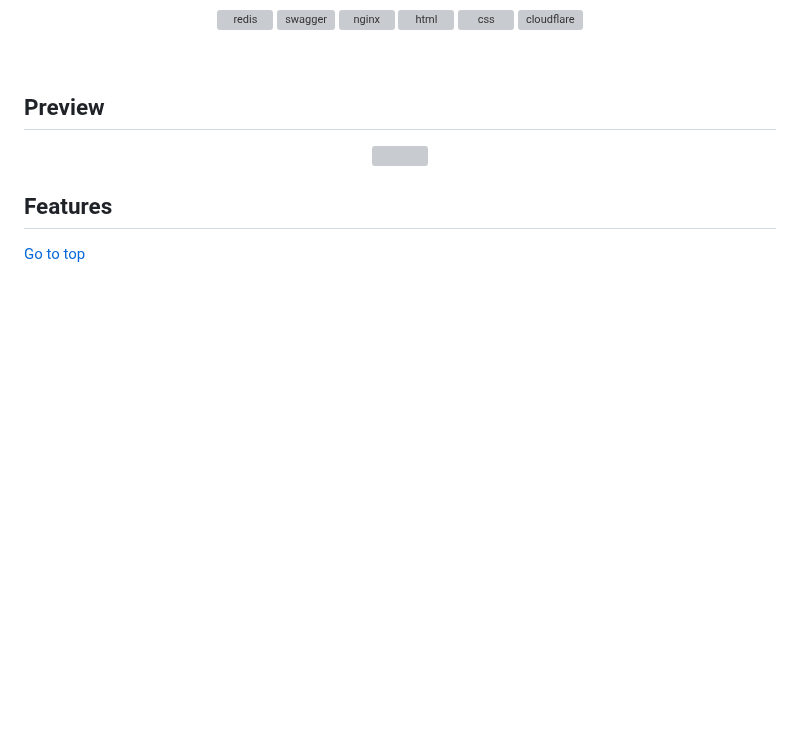
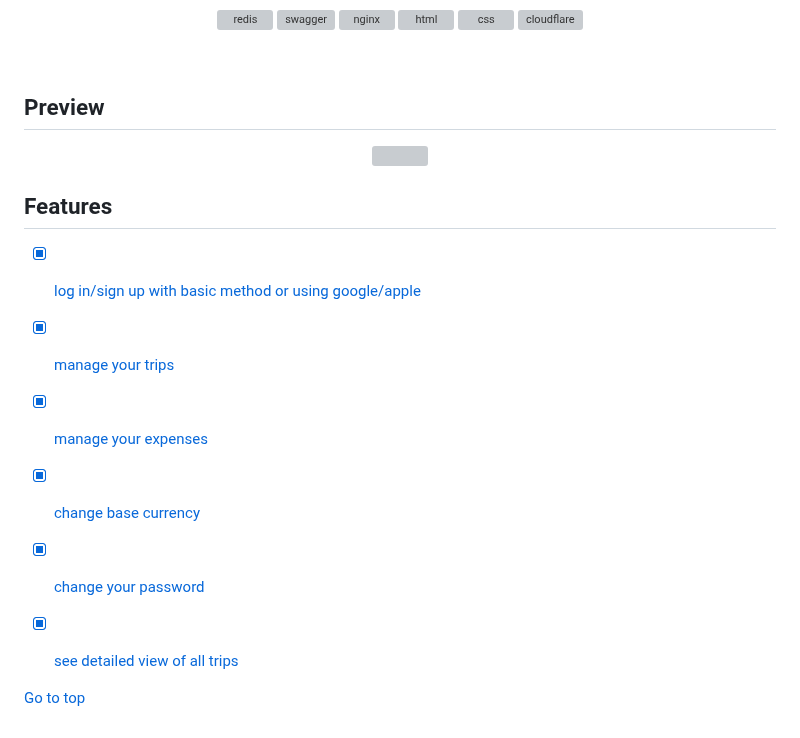
Before and after one commit to krzysztofgrabczynski/TravelBalance, a Markdown page: README.md, the part around the change. Drawn GitHub-style; blank space fills up the shorter version; grey boxes are pictures that could not be loaded.

```diff
--- a/README.md
+++ b/README.md
@@ -45,5 +45,13 @@ To enhance user convenience, the app uses TokenAuthentication and social-oauth2,
 
 
 ## Features
+- [x] [log in/sign up with basic method or using google/apple]()
+- [x] [manage your trips]()
+- [x] [manage your expenses]()
+- [x] [change base currency]()
+- [x] [change your password]()
+- [x] [see detailed view of all trips]()
+
+
 
 [Go to top](#top)
```
